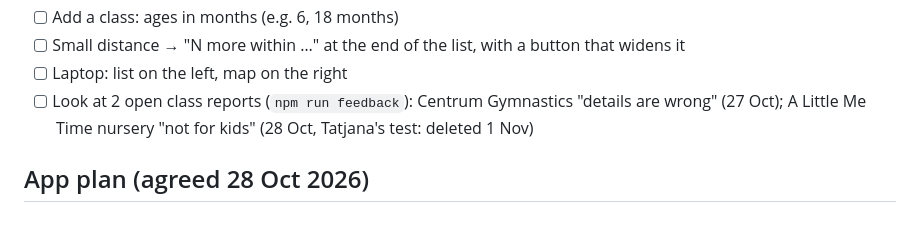
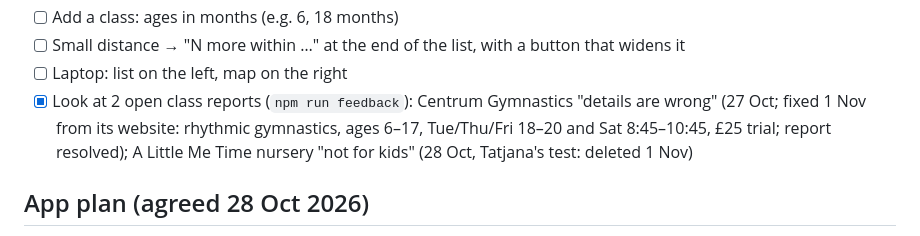
Before and after one commit to tatjanarepa-source/aroundnow-website, a Markdown page: docs/tasks.md, the part around the change. Drawn GitHub-style.

Commit message:
Tasks: Centrum Gymnastics report fixed and resolved
Co-Authored-By: Claude Opus 5.5 <noreply@anthropic.com>

```diff
--- a/docs/tasks.md
+++ b/docs/tasks.md
@@ -137,7 +137,7 @@ Close and reopen the app (or reload on the laptop) first, so it has the latest v
 - [ ] Add a class: ages in months (e.g. 6, 18 months)
 - [ ] Small distance → "N more within …" at the end of the list, with a button that widens it
 - [ ] Laptop: list on the left, map on the right
-- [ ] Look at 2 open class reports (`npm run feedback`): Centrum Gymnastics "details are wrong" (27 Oct);
+- [x] Look at 2 open class reports (`npm run feedback`): Centrum Gymnastics "details are wrong" (27 Oct; fixed 1 Nov from its website: rhythmic gymnastics, ages 6–17, Tue/Thu/Fri 18–20 and Sat 8:45–10:45, £25 trial; report resolved);
       A Little Me Time nursery "not for kids" (28 Oct, Tatjana's test: deleted 1 Nov)
 
 ## App plan (agreed 28 Oct 2026)
```
